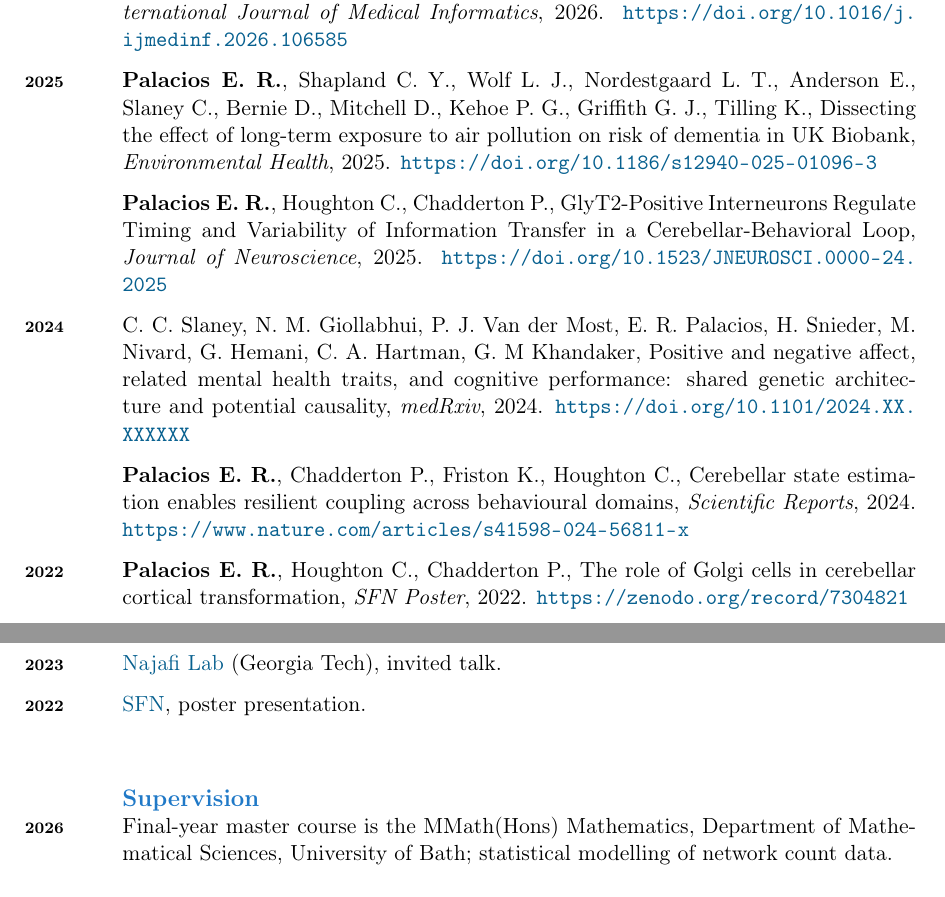
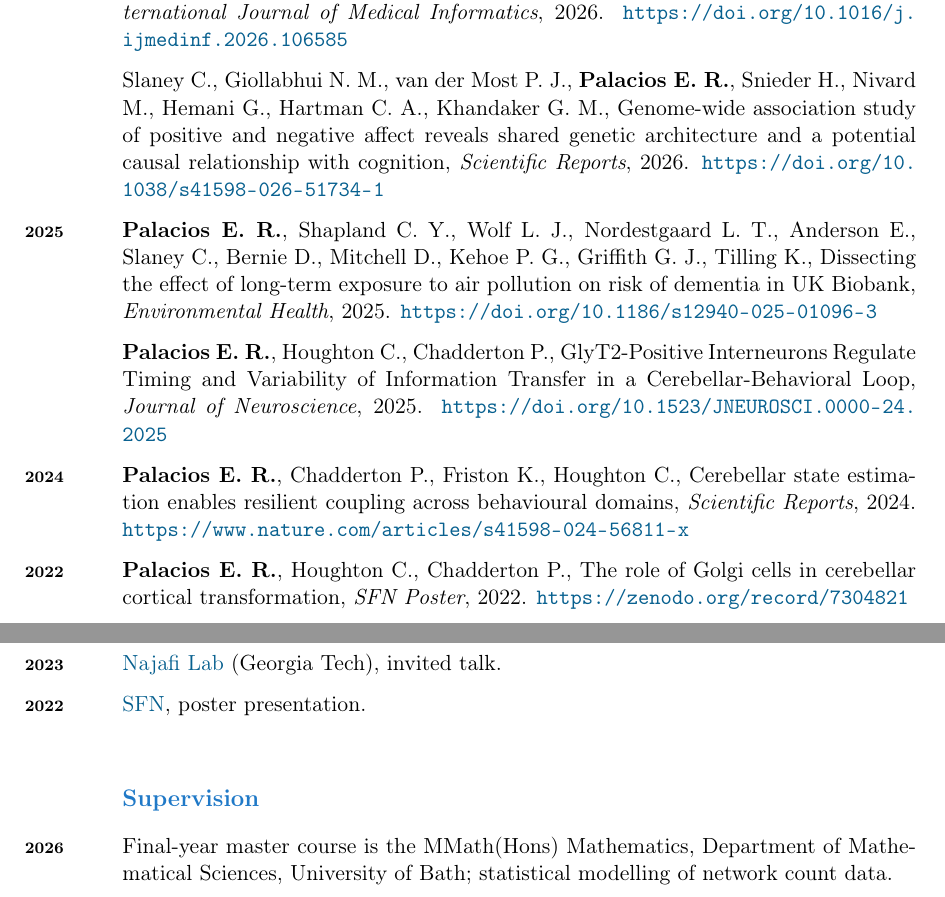
Before and after one commit to ensorpalacios/curriculum_vitae, a LaTeX CV (Curriculum_vitae.tex): two parts of pages 2 and 3 of 3, joined at a grey line, cut so that both start at the same text. Compiled offline with pdfLaTeX.

Commit message:
updated Slaney et al.

```diff
--- a/Curriculum_vitae.tex
+++ b/Curriculum_vitae.tex
@@ -118,6 +118,12 @@ Bed occupancy forecast for decision-making during periods of high hospital press
 \url{https://doi.org/10.1016/j.ijmedinf.2026.106585}
 \vspace{7pt}
 
+Slaney C., Giollabhui N. M., van der Most P. J., {\bfseries Palacios E. R.}, Snieder H., Nivard M., Hemani G., Hartman C. A., Khandaker G. M.,
+Genome-wide association study of positive and negative affect reveals shared genetic architecture and a potential causal relationship with cognition,
+\textit{Scientific Reports}, 2026.
+\url{https://doi.org/10.1038/s41598-026-51734-1}
+\vspace{7pt}
+
 \years{\bfseries 2025}{\bfseries Palacios E. R.}, Shapland C. Y., Wolf L. J., Nordestgaard L. T., Anderson E., Slaney C., Bernie D., Mitchell D., Kehoe P. G., Griffith G. J., Tilling K.,
 Dissecting the effect of long-term exposure to air pollution on risk of dementia in UK Biobank,
 \textit{Environmental Health}, 2025.
@@ -130,13 +136,7 @@ GlyT2-Positive Interneurons Regulate Timing and Variability of Information Trans
 \url{https://doi.org/10.1523/JNEUROSCI.0000-24.2025}
 \vspace{7pt}
 
-\years{\bfseries 2024} C. C. Slaney, N. M. Giollabhui, P. J. Van der Most, E. R. Palacios, H. Snieder, M. Nivard, G. Hemani, C. A. Hartman, G. M Khandaker,
-Positive and negative affect, related mental health traits, and cognitive performance: shared genetic architecture and potential causality,
-\textit{medRxiv}, 2024.
-\url{https://doi.org/10.1101/2024.XX.XXXXXX}
-\vspace{7pt}
-
-{\bfseries Palacios E. R.}, Chadderton P., Friston K., Houghton C.,
+\years{\bfseries 2024} {\bfseries Palacios E. R.}, Chadderton P., Friston K., Houghton C.,
 Cerebellar state estimation enables resilient coupling across behavioural domains,
 \textit{Scientific Reports}, 2024.
 \url{https://www.nature.com/articles/s41598-024-56811-x}
@@ -196,8 +196,9 @@ Conferences and talks}
 
 \vspace{1.2cm}
 
-{\large \bfseries \color{color_64493}
-Supervision}
+{\large \bfseries \color{color_64493} Supervision}
+
+\vspace{10pt}
 
 \years{\bfseries 2026}   Final-year master course is the MMath(Hons) Mathematics, Department of Mathematical Sciences, University of Bath; statistical modelling of network count data.
 
```
Also changed, not shown: Curriculum_vitae.pdf.
